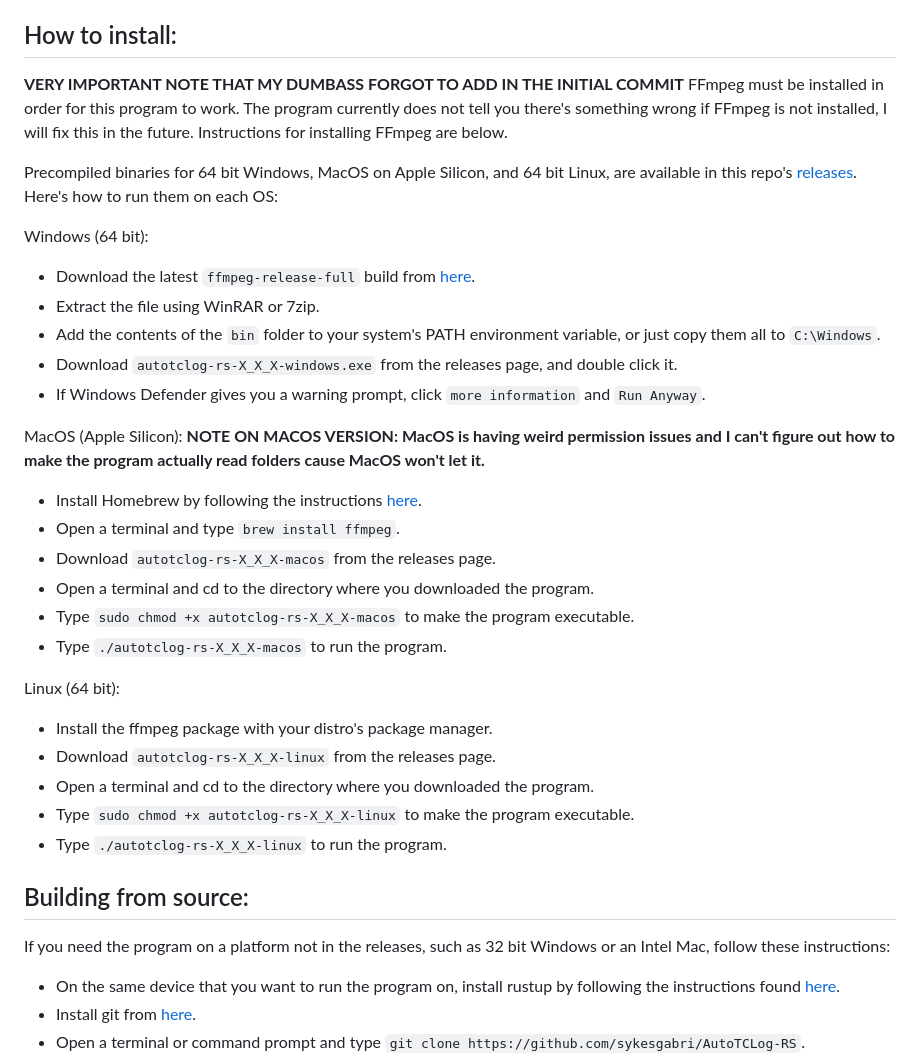
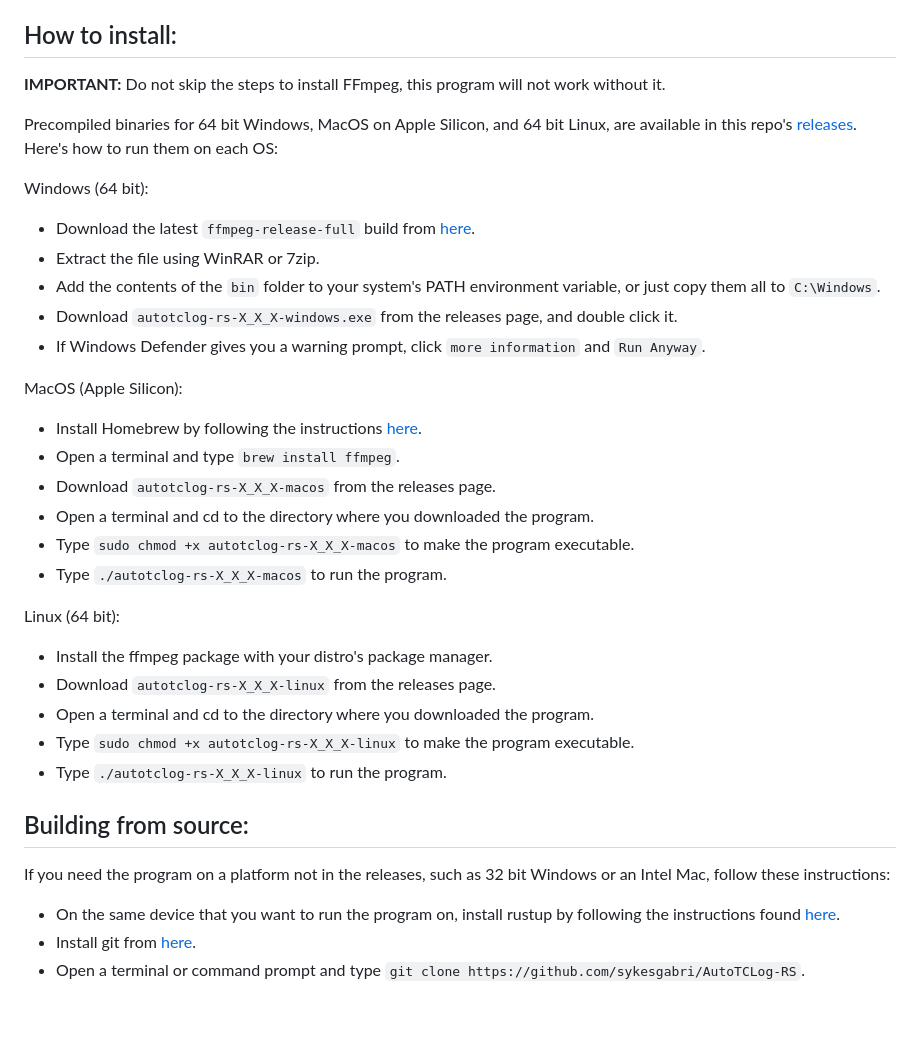
Before and after one commit to 1009Media/ThousandLogs, a Markdown page: README.md, the part around the change. Drawn GitHub-style; blank space fills up the shorter version.

```diff
--- a/README.md
+++ b/README.md
@@ -4,12 +4,13 @@ Writing timecode logs manually is tedious and time consuming. AutoTCLog gets the
 This is a Rust port of a program I originally wrote in Python, from now on the old Python version is deprecated, and this is the one I'll update. The old Python code is available [here](https://github.com/sykesgabri/AutoTCLog).
 
 ## How to install:
-**VERY IMPORTANT NOTE THAT MY DUMBASS FORGOT TO ADD IN THE INITIAL COMMIT**
-FFmpeg must be installed in order for this program to work. The program currently does not tell you there's something wrong if FFmpeg is not installed, I will fix this in the future. Instructions for installing FFmpeg are below.
+
+**IMPORTANT:** Do not skip the steps to install FFmpeg, this program will not work without it.
 
 Precompiled binaries for 64 bit Windows, MacOS on Apple Silicon, and 64 bit Linux, are available in this repo's [releases](https://github.com/sykesgabri/AutoTCLog-RS/releases). Here's how to run them on each OS:
 
 Windows (64 bit):
+
 - Download the latest `ffmpeg-release-full` build from [here](https://www.gyan.dev/ffmpeg/builds).
 - Extract the file using WinRAR or 7zip.
 - Add the contents of the `bin` folder to your system's PATH environment variable, or just copy them all to `C:\Windows`.
@@ -17,7 +18,7 @@ Windows (64 bit):
 - If Windows Defender gives you a warning prompt, click `more information` and `Run Anyway`.
 
 MacOS (Apple Silicon):
-**NOTE ON MACOS VERSION: MacOS is having weird permission issues and I can't figure out how to make the program actually read folders cause MacOS won't let it.**
+
 - Install Homebrew by following the instructions [here](https://brew.sh).
 - Open a terminal and type `brew install ffmpeg`.
 - Download `autotclog-rs-X_X_X-macos` from the releases page.
@@ -26,6 +27,7 @@ MacOS (Apple Silicon):
 - Type `./autotclog-rs-X_X_X-macos` to run the program.
 
 Linux (64 bit):
+
 - Install the ffmpeg package with your distro's package manager.
 - Download `autotclog-rs-X_X_X-linux` from the releases page.
 - Open a terminal and cd to the directory where you downloaded the program.
@@ -33,7 +35,9 @@ Linux (64 bit):
 - Type `./autotclog-rs-X_X_X-linux` to run the program.
 
 ## Building from source:
+
 If you need the program on a platform not in the releases, such as 32 bit Windows or an Intel Mac, follow these instructions:
+
 - On the same device that you want to run the program on, install rustup by following the instructions found [here](https://www.rust-lang.org/tools/install).
 - Install git from [here](https://git-scm.com/downloads).
 - Open a terminal or command prompt and type `git clone https://github.com/sykesgabri/AutoTCLog-RS`.
```
